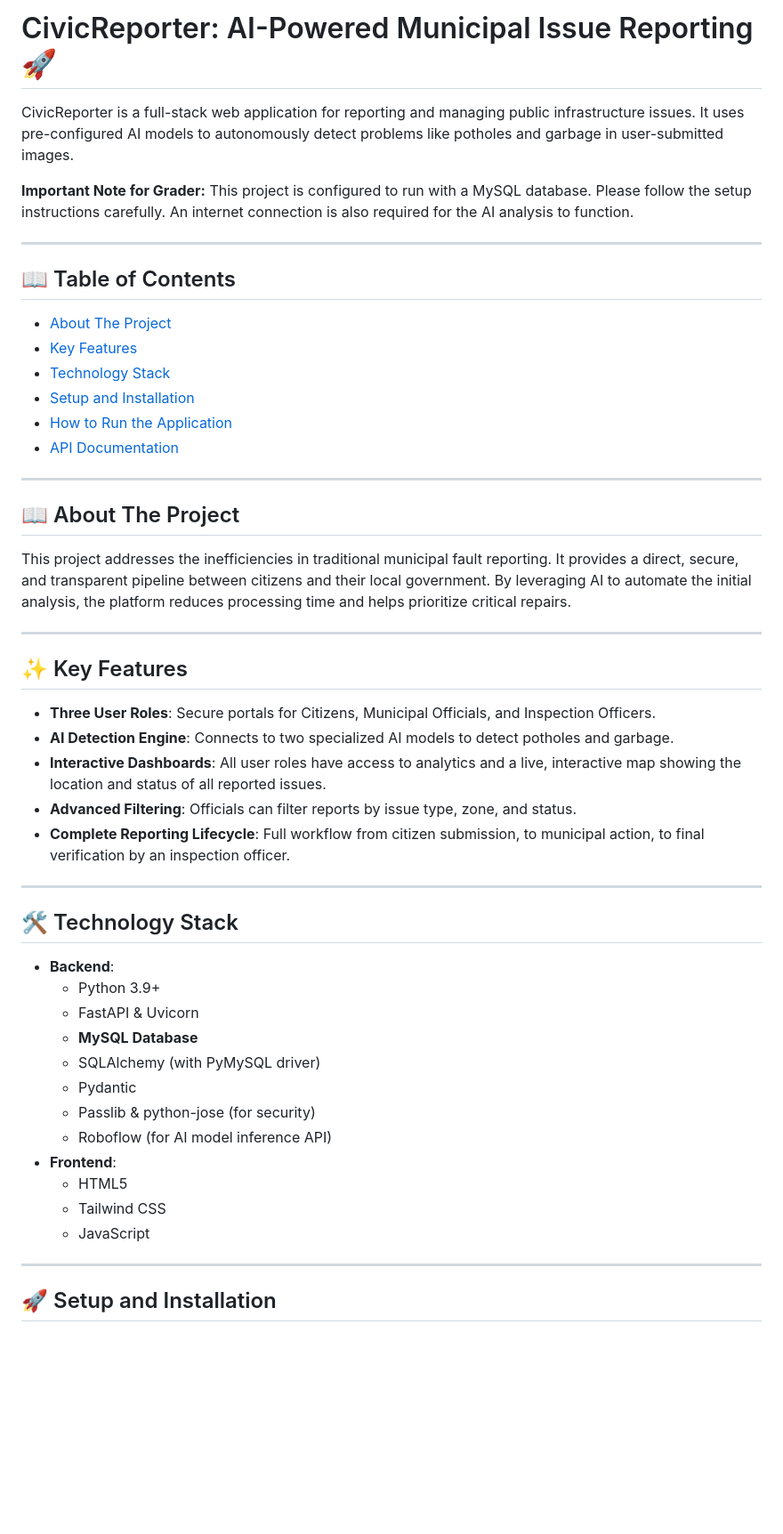
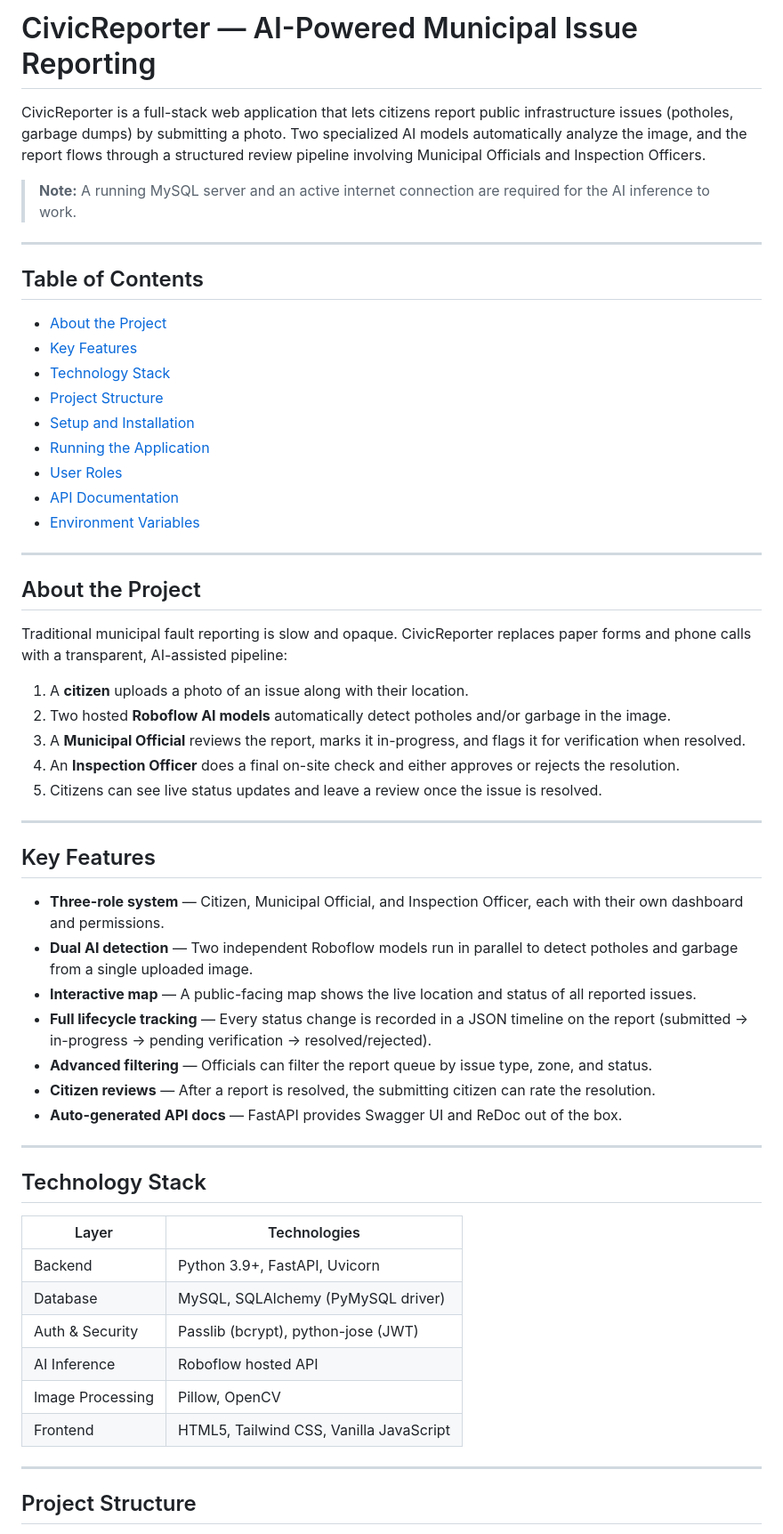
Before and after one commit to SilverMenace/CivicReporter, a Markdown page: readme.md, the part around one of its changes. Shown at 89% size. Drawn GitHub-style; blank space fills up the shorter version.

```diff
--- a/readme.md
+++ b/readme.md
@@ -1,56 +1,61 @@
-# CivicReporter: AI-Powered Municipal Issue Reporting 🚀
+# CivicReporter — AI-Powered Municipal Issue Reporting
 
-CivicReporter is a full-stack web application for reporting and managing public infrastructure issues. It uses pre-configured AI models to autonomously detect problems like potholes and garbage in user-submitted images.
+CivicReporter is a full-stack web application that lets citizens report public infrastructure issues (potholes, garbage dumps) by submitting a photo. Two specialized AI models automatically analyze the image, and the report flows through a structured review pipeline involving Municipal Officials and Inspection Officers.
 
-**Important Note for Grader:** This project is configured to run with a MySQL database. Please follow the setup instructions carefully. An internet connection is also required for the AI analysis to function.
+> **Note:** A running MySQL server and an active internet connection are required for the AI inference to work.
 
 ---
 
-## 📖 Table of Contents
+## Table of Contents
 
-- [About The Project](#-about-the-project)
-- [Key Features](#-key-features)
-- [Technology Stack](#-technology-stack)
-- [Setup and Installation](#-setup-and-installation)
-- [How to Run the Application](#-how-to-run-the-application)
-- [API Documentation](#-api-documentation)
+- [About the Project](#about-the-project)
+- [Key Features](#key-features)
+- [Technology Stack](#technology-stack)
+- [Project Structure](#project-structure)
+- [Setup and Installation](#setup-and-installation)
+- [Running the Application](#running-the-application)
+- [User Roles](#user-roles)
+- [API Documentation](#api-documentation)
+- [Environment Variables](#environment-variables)
 
 ---
 
-## 📖 About The Project
+## About the Project
 
-This project addresses the inefficiencies in traditional municipal fault reporting. It provides a direct, secure, and transparent pipeline between citizens and their local government. By leveraging AI to automate the initial analysis, the platform reduces processing time and helps prioritize critical repairs.
+Traditional municipal fault reporting is slow and opaque. CivicReporter replaces paper forms and phone calls with a transparent, AI-assisted pipeline:
 
-
+1. A **citizen** uploads a photo of an issue along with their location.
+2. Two hosted **Roboflow AI models** automatically detect potholes and/or garbage in the image.
+3. A **Municipal Official** reviews the report, marks it in-progress, and flags it for verification when resolved.
+4. An **Inspection Officer** does a final on-site check and either approves or rejects the resolution.
+5. Citizens can see live status updates and leave a review once the issue is resolved.
 
 ---
 
-## ✨ Key Features
+## Key Features
 
-* **Three User Roles**: Secure portals for Citizens, Municipal Officials, and Inspection Officers.
-* **AI Detection Engine**: Connects to two specialized AI models to detect potholes and garbage.
-* **Interactive Dashboards**: All user roles have access to analytics and a live, interactive map showing the location and status of all reported issues.
-* **Advanced Filtering**: Officials can filter reports by issue type, zone, and status.
-* **Complete Reporting Lifecycle**: Full workflow from citizen submission, to municipal action, to final verification by an inspection officer.
+- **Three-role system** — Citizen, Municipal Official, and Inspection Officer, each with their own dashboard and permissions.
+- **Dual AI detection** — Two independent Roboflow models run in parallel to detect potholes and garbage from a single uploaded image.
+- **Interactive map** — A public-facing map shows the live location and status of all reported issues.
+- **Full lifecycle tracking** — Every status change is recorded in a JSON timeline on the report (submitted → in-progress → pending verification → resolved/rejected).
+- **Advanced filtering** — Officials can filter the report queue by issue type, zone, and status.
+- **Citizen reviews** — After a report is resolved, the submitting citizen can rate the resolution.
+- **Auto-generated API docs** — FastAPI provides Swagger UI and ReDoc out of the box.
 
 ---
 
-## 🛠️ Technology Stack
+## Technology Stack
 
-* **Backend**:
-    * Python 3.9+
-    * FastAPI & Uvicorn
-    * **MySQL Database**
-    * SQLAlchemy (with PyMySQL driver)
-    * Pydantic
-    * Passlib & python-jose (for security)
-    * Roboflow (for AI model inference API)
-* **Frontend**:
-    * HTML5
-    * Tailwind CSS
-    * JavaScript
+| Layer | Technologies |
+|---|---|
+| Backend | Python 3.9+, FastAPI, Uvicorn |
+| Database | MySQL, SQLAlchemy (PyMySQL driver) |
+| Auth & Security | Passlib (bcrypt), python-jose (JWT) |
+| AI Inference | Roboflow hosted API |
+| Image Processing | Pillow, OpenCV |
+| Frontend | HTML5, Tailwind CSS, Vanilla JavaScript |
 
 ---
 
-## 🚀 Setup and Installation
+## Project Structure
 
```
Also changed, not shown: other parts of readme.md (+141 -50 lines).
